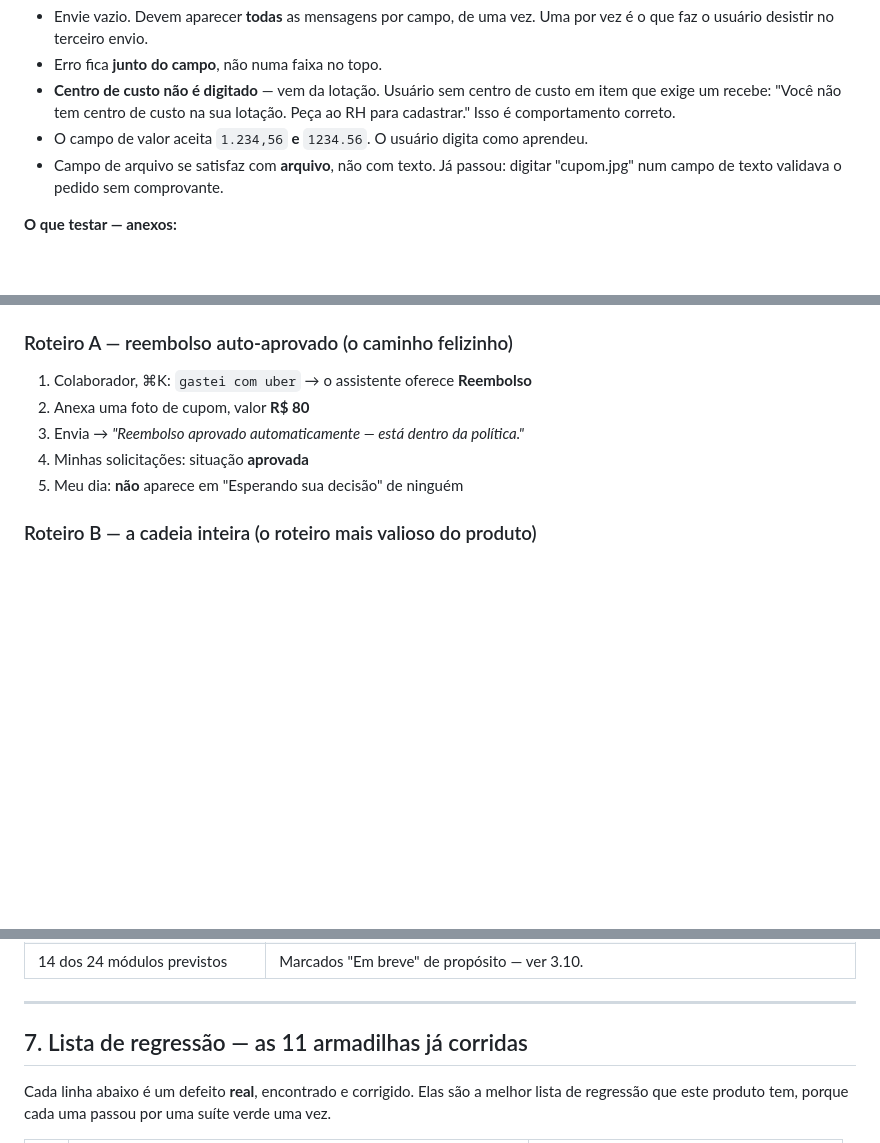
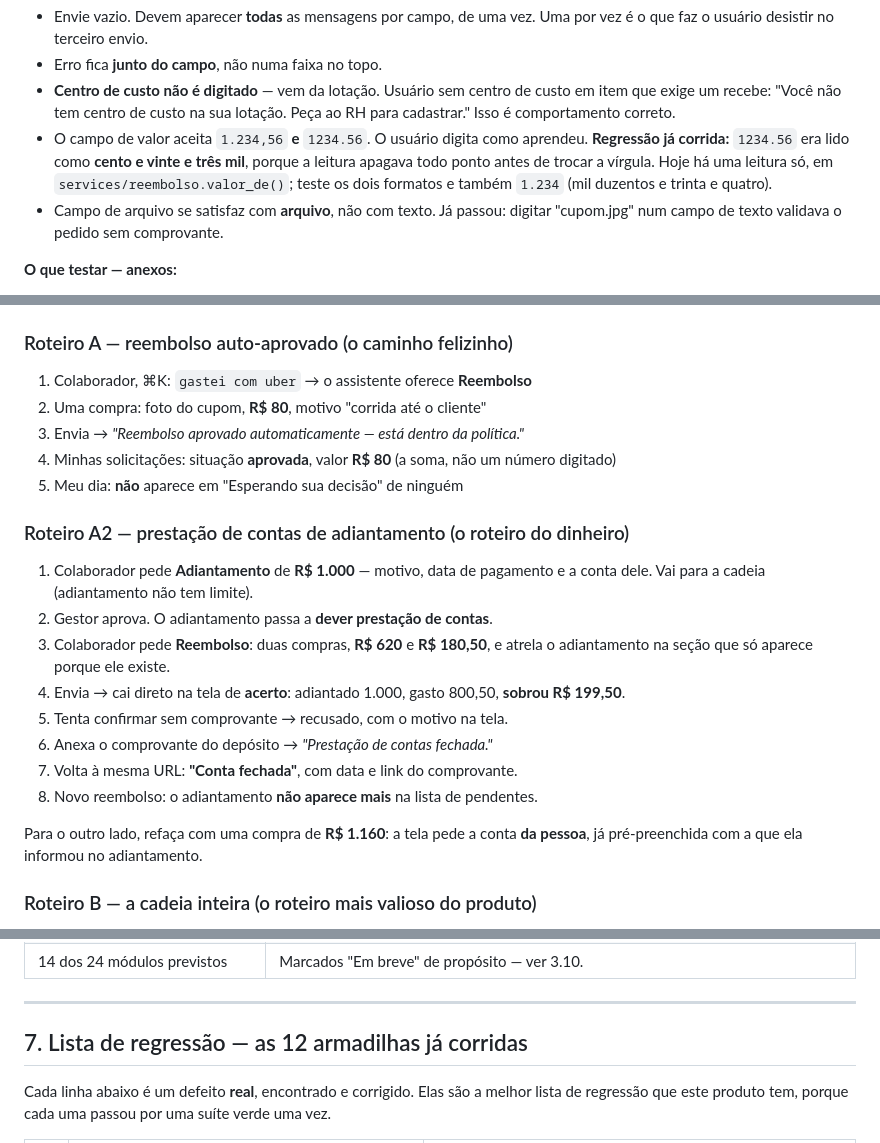
Before and after one commit to chriisataide/iconnect-workspace, a Markdown page: docs/GUIA_QA_WORKSPACE.md, 3 parts joined by grey strips. Drawn GitHub-style; blank space fills up the shorter version.

```diff
--- a/docs/GUIA_QA_WORKSPACE.md
+++ b/docs/GUIA_QA_WORKSPACE.md
@@ -386,7 +386,10 @@ falha.
   custo em item que exige um recebe: "Você não tem centro de custo na sua
   lotação. Peça ao RH para cadastrar." Isso é comportamento correto.
 - O campo de valor aceita `1.234,56` **e** `1234.56`. O usuário digita como
-  aprendeu.
+  aprendeu. **Regressão já corrida:** `1234.56` era lido como **cento e vinte e
+  três mil**, porque a leitura apagava todo ponto antes de trocar a vírgula.
+  Hoje há uma leitura só, em `services/reembolso.valor_de()`; teste os dois
+  formatos e também `1.234` (mil duzentos e trinta e quatro).
 - Campo de arquivo se satisfaz com **arquivo**, não com texto. Já passou:
   digitar "cupom.jpg" num campo de texto validava o pedido sem comprovante.
 
@@ -738,10 +811,28 @@ só para quem administra recurso.
 ### Roteiro A — reembolso auto-aprovado (o caminho felizinho)
 
 1. Colaborador, ⌘K: `gastei com uber` → o assistente oferece **Reembolso**
-2. Anexa uma foto de cupom, valor **R$ 80**
+2. Uma compra: foto do cupom, **R$ 80**, motivo "corrida até o cliente"
 3. Envia → *"Reembolso aprovado automaticamente — está dentro da política."*
-4. Minhas solicitações: situação **aprovada**
+4. Minhas solicitações: situação **aprovada**, valor **R$ 80** (a soma, não um
+   número digitado)
 5. Meu dia: **não** aparece em "Esperando sua decisão" de ninguém
+
+### Roteiro A2 — prestação de contas de adiantamento (o roteiro do dinheiro)
+
+1. Colaborador pede **Adiantamento** de **R$ 1.000** — motivo, data de
+   pagamento e a conta dele. Vai para a cadeia (adiantamento não tem limite).
+2. Gestor aprova. O adiantamento passa a **dever prestação de contas**.
+3. Colaborador pede **Reembolso**: duas compras, **R$ 620** e **R$ 180,50**, e
+   atrela o adiantamento na seção que só aparece porque ele existe.
+4. Envia → cai direto na tela de **acerto**: adiantado 1.000, gasto 800,50,
+   **sobrou R$ 199,50**.
+5. Tenta confirmar sem comprovante → recusado, com o motivo na tela.
+6. Anexa o comprovante do depósito → *"Prestação de contas fechada."*
+7. Volta à mesma URL: **"Conta fechada"**, com data e link do comprovante.
+8. Novo reembolso: o adiantamento **não aparece mais** na lista de pendentes.
+
+Para o outro lado, refaça com uma compra de **R$ 1.160**: a tela pede a conta
+**da pessoa**, já pré-preenchida com a que ela informou no adiantamento.
 
 ### Roteiro B — a cadeia inteira (o roteiro mais valioso do produto)
 
@@ -805,7 +896,7 @@ só para quem administra recurso.
 
 ---
 
-## 7. Lista de regressão — as 11 armadilhas já corridas
+## 7. Lista de regressão — as 12 armadilhas já corridas
 
 Cada linha abaixo é um defeito **real**, encontrado e corrigido. Elas são a
 melhor lista de regressão que este produto tem, porque cada uma passou por uma
```
Also changed, not shown: other parts of docs/GUIA_QA_WORKSPACE.md (+71 -0 lines).
